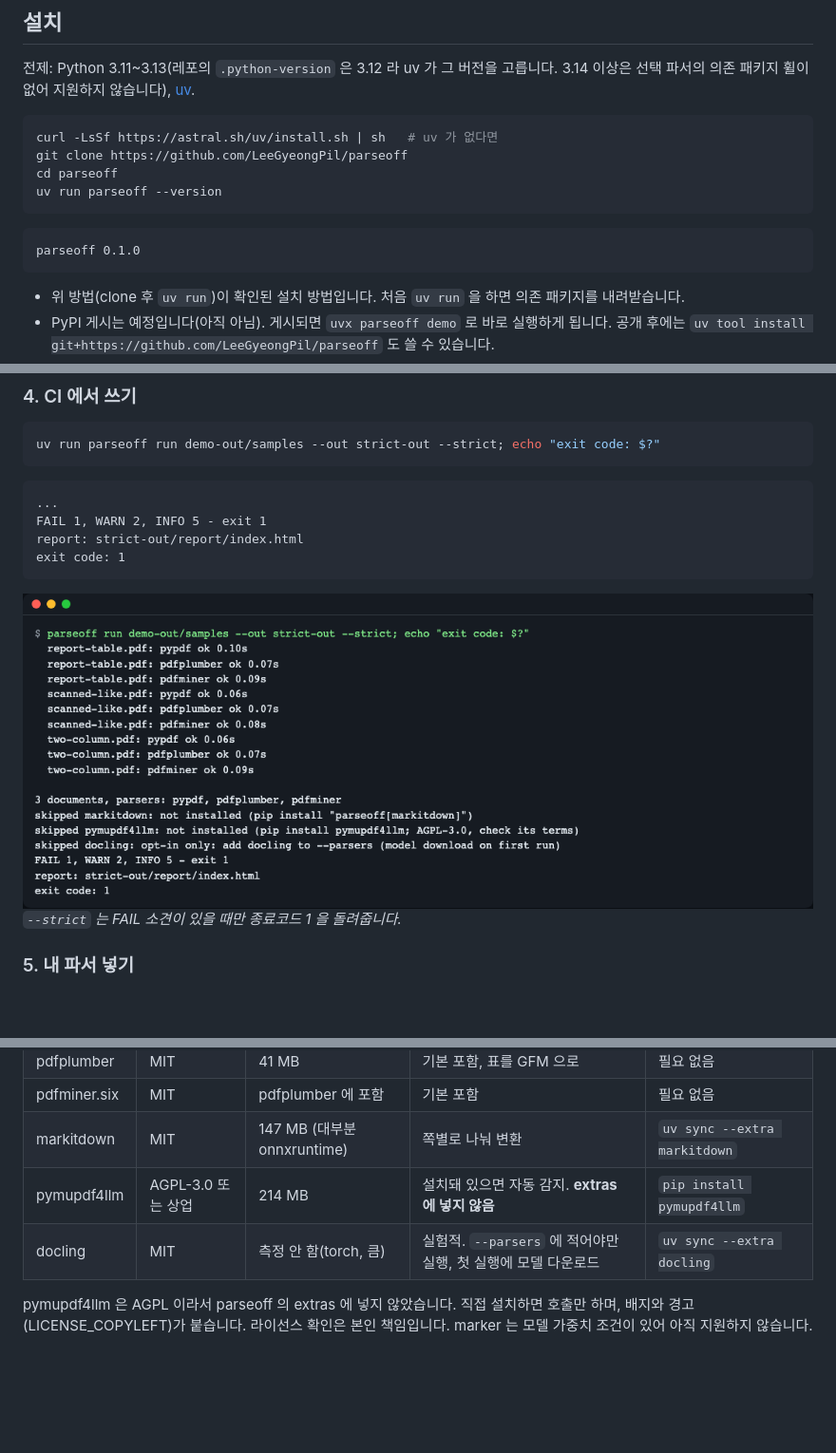
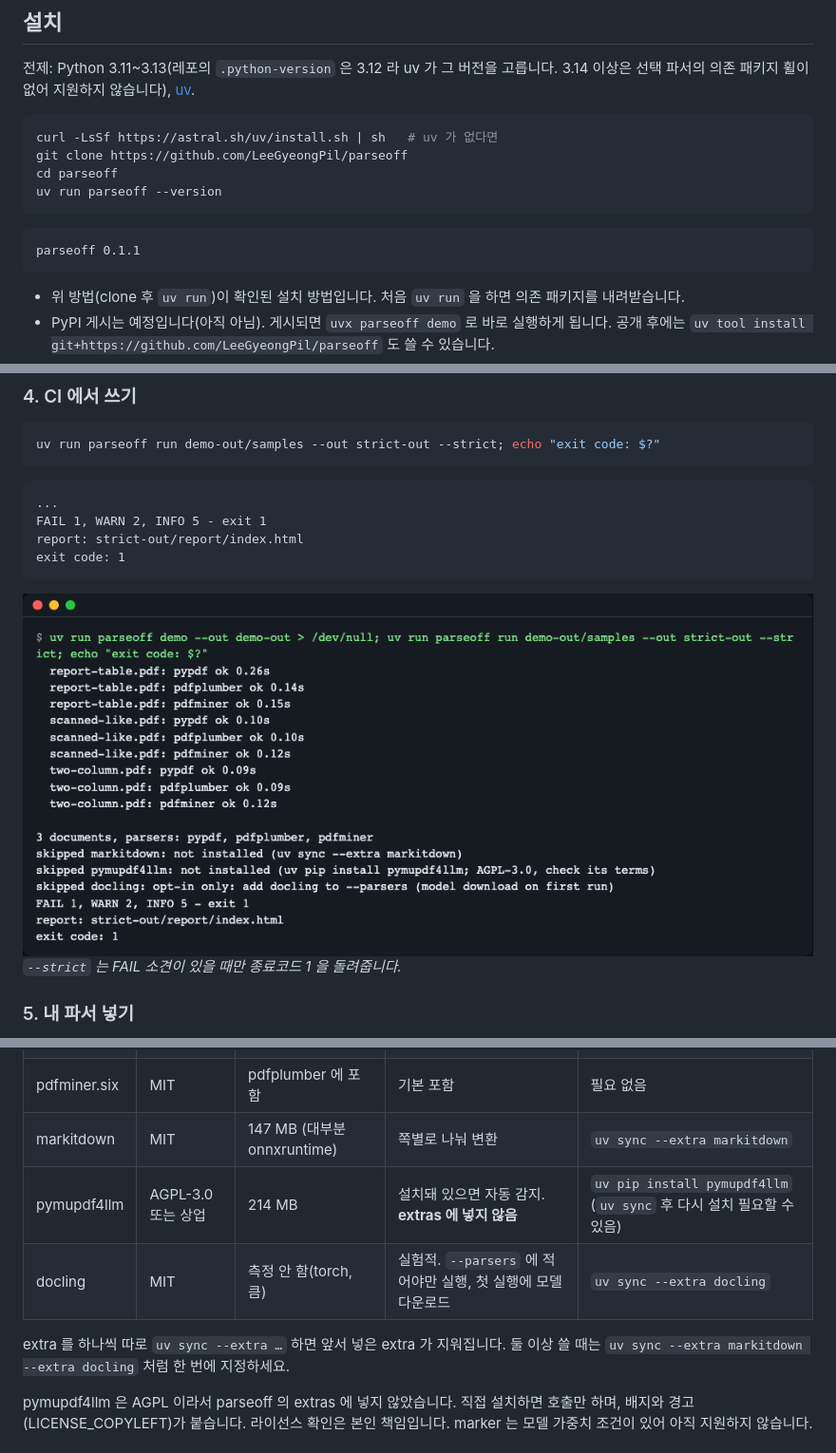
Before and after one commit to LeeGyeongPil/parseoff, a Markdown page: README.md, 3 parts joined by grey strips. Shown at 95% size. GitHub-like rendering; pictures changed too: docs/images/07-strict.png; blank space fills up the shorter version.

````diff
--- a/README.md
+++ b/README.md
@@ -23,7 +23,7 @@ cd parseoff
 uv run parseoff --version
 ```
 ```text
-parseoff 0.1.0
+parseoff 0.1.1
 ```
 
 - 위 방법(clone 후 `uv run`)이 확인된 설치 방법입니다. 처음 `uv run` 을 하면 의존 패키지를 내려받습니다.
@@ -199,8 +199,10 @@ report: custom-out/report/index.html
 | pdfplumber | MIT | 41 MB | 기본 포함, 표를 GFM 으로 | 필요 없음 |
 | pdfminer.six | MIT | pdfplumber 에 포함 | 기본 포함 | 필요 없음 |
 | markitdown | MIT | 147 MB (대부분 onnxruntime) | 쪽별로 나눠 변환 | `uv sync --extra markitdown` |
-| pymupdf4llm | AGPL-3.0 또는 상업 | 214 MB | 설치돼 있으면 자동 감지. **extras 에 넣지 않음** | `pip install pymupdf4llm` |
+| pymupdf4llm | AGPL-3.0 또는 상업 | 214 MB | 설치돼 있으면 자동 감지. **extras 에 넣지 않음** | `uv pip install pymupdf4llm` (`uv sync` 후 다시 설치 필요할 수 있음) |
 | docling | MIT | 측정 안 함(torch, 큼) | 실험적. `--parsers` 에 적어야만 실행, 첫 실행에 모델 다운로드 | `uv sync --extra docling` |
+
+extra 를 하나씩 따로 `uv sync --extra …` 하면 앞서 넣은 extra 가 지워집니다. 둘 이상 쓸 때는 `uv sync --extra markitdown --extra docling` 처럼 한 번에 지정하세요.
 
 pymupdf4llm 은 AGPL 이라서 parseoff 의 extras 에 넣지 않았습니다. 직접 설치하면 호출만 하며, 배지와 경고(LICENSE_COPYLEFT)가 붙습니다. 라이선스 확인은 본인 책임입니다. marker 는 모델 가중치 조건이 있어 아직 지원하지 않습니다.
 
````
Also changed, not shown: other parts of README.md (+5 -4 lines), docs/images/02-doctor.png, docs/images/03-demo.png.
